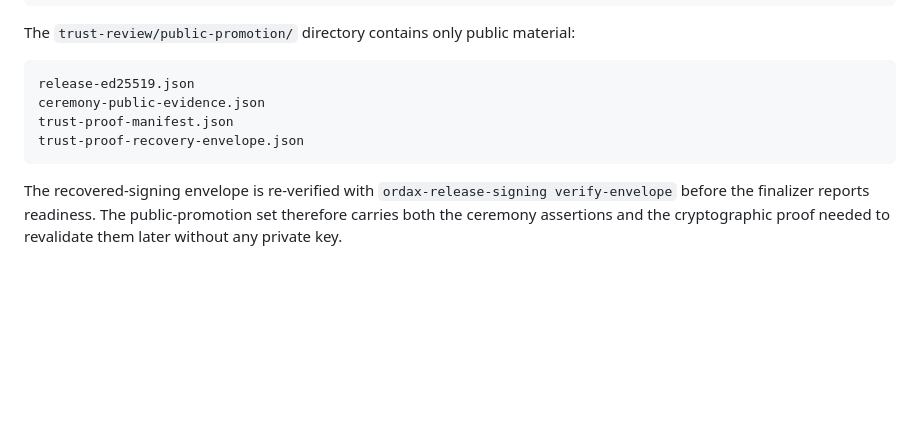
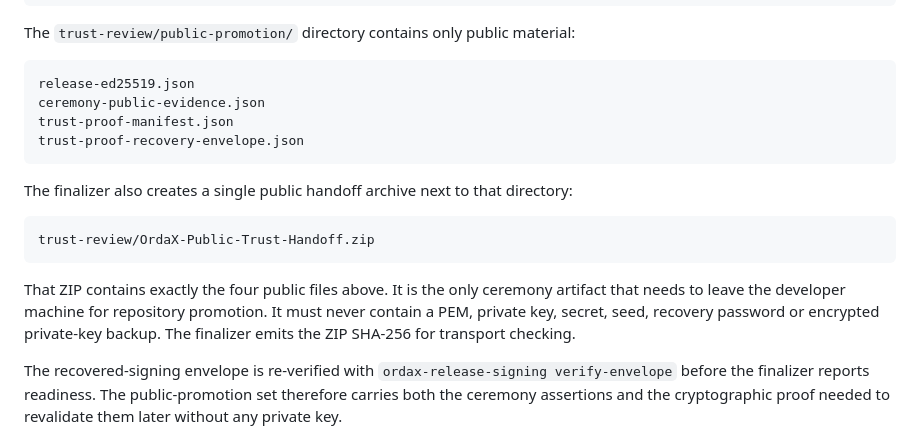
Before and after one commit to washingtonmsdj/propotipo-ordax-os, a Markdown page: docs/RELEASE-TRUST-CEREMONY.md, the part around the change. GitHub-like rendering; blank space fills up the shorter version.

Commit message:
Document single public trust handoff archive

````diff
--- a/docs/RELEASE-TRUST-CEREMONY.md
+++ b/docs/RELEASE-TRUST-CEREMONY.md
@@ -157,6 +157,14 @@ trust-proof-manifest.json
 trust-proof-recovery-envelope.json
 ```
 
+The finalizer also creates a single public handoff archive next to that directory:
+
+```text
+trust-review/OrdaX-Public-Trust-Handoff.zip
+```
+
+That ZIP contains exactly the four public files above. It is the only ceremony artifact that needs to leave the developer machine for repository promotion. It must never contain a PEM, private key, secret, seed, recovery password or encrypted private-key backup. The finalizer emits the ZIP SHA-256 for transport checking.
+
 The recovered-signing envelope is re-verified with `ordax-release-signing verify-envelope` before the finalizer reports readiness. The public-promotion set therefore carries both the ceremony assertions and the cryptographic proof needed to revalidate them later without any private key.
 
 The restored private PEM should be removed from the temporary recovery location after verification according to the operator's backup procedure. The repository does not prescribe the backup encryption product or password handling; it proves that the recovered material is cryptographically the same release identity.
````
